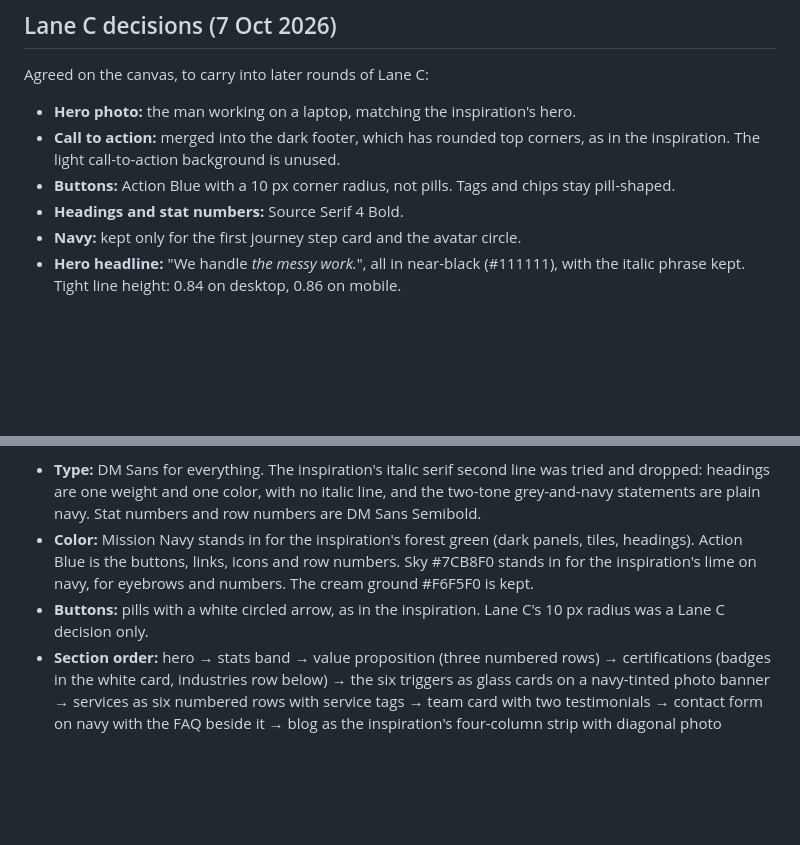
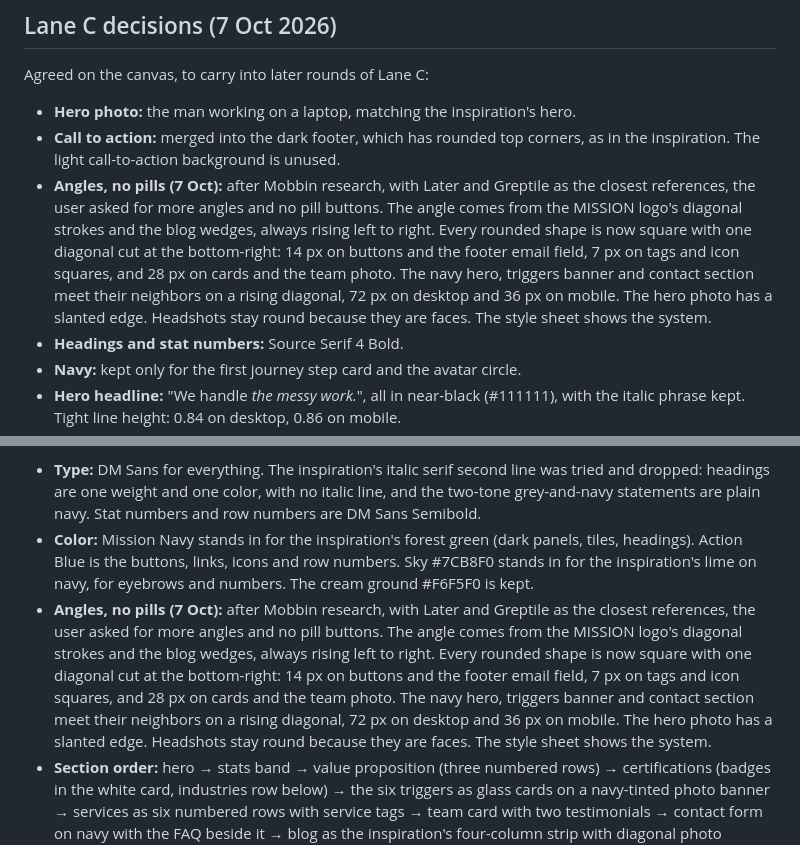
Before and after one commit to GrowthFoundryDigital/mission-website-design, a Markdown page: explorations/README.md, 2 parts joined by grey strips. Drawn GitHub-style; blank space fills up the shorter version.

Commit message:
Lane D: angle system from the logo replaces pills and rounded corners
Co-Authored-By: Claude Opus 5.5 <noreply@anthropic.com>
Claude-Session: https://claude.ai/code/session_012q93XrfNfbaCMZx9XQwBaN

```diff
--- a/explorations/README.md
+++ b/explorations/README.md
@@ -57,7 +57,7 @@ Agreed on the canvas, to carry into later rounds of Lane C:
 
 - **Hero photo:** the man working on a laptop, matching the inspiration's hero.
 - **Call to action:** merged into the dark footer, which has rounded top corners, as in the inspiration. The light call-to-action background is unused.
-- **Buttons:** Action Blue with a 10 px corner radius, not pills. Tags and chips stay pill-shaped.
+- **Angles, no pills (7 Oct):** after Mobbin research, with Later and Greptile as the closest references, the user asked for more angles and no pill buttons. The angle comes from the MISSION logo's diagonal strokes and the blog wedges, always rising left to right. Every rounded shape is now square with one diagonal cut at the bottom-right: 14 px on buttons and the footer email field, 7 px on tags and icon squares, and 28 px on cards and the team photo. The navy hero, triggers banner and contact section meet their neighbors on a rising diagonal, 72 px on desktop and 36 px on mobile. The hero photo has a slanted edge. Headshots stay round because they are faces. The style sheet shows the system.
 - **Headings and stat numbers:** Source Serif 4 Bold.
 - **Navy:** kept only for the first journey step card and the avatar circle.
 - **Hero headline:** "We handle *the messy work.*", all in near-black (#111111), with the italic phrase kept. Tight line height: 0.84 on desktop, 0.86 on mobile.
@@ -84,7 +84,7 @@ Built from `content-baseline.md` on inspiration 3. Content only carried from Lan
 
 - **Type:** DM Sans for everything. The inspiration's italic serif second line was tried and dropped: headings are one weight and one color, with no italic line, and the two-tone grey-and-navy statements are plain navy. Stat numbers and row numbers are DM Sans Semibold.
 - **Color:** Mission Navy stands in for the inspiration's forest green (dark panels, tiles, headings). Action Blue is the buttons, links, icons and row numbers. Sky #7CB8F0 stands in for the inspiration's lime on navy, for eyebrows and numbers. The cream ground #F6F5F0 is kept.
-- **Buttons:** pills with a white circled arrow, as in the inspiration. Lane C's 10 px radius was a Lane C decision only.
+- **Angles, no pills (7 Oct):** after Mobbin research, with Later and Greptile as the closest references, the user asked for more angles and no pill buttons. The angle comes from the MISSION logo's diagonal strokes and the blog wedges, always rising left to right. Every rounded shape is now square with one diagonal cut at the bottom-right: 14 px on buttons and the footer email field, 7 px on tags and icon squares, and 28 px on cards and the team photo. The navy hero, triggers banner and contact section meet their neighbors on a rising diagonal, 72 px on desktop and 36 px on mobile. The hero photo has a slanted edge. Headshots stay round because they are faces. The style sheet shows the system.
 - **Section order:** hero → stats band → value proposition (three numbered rows) → certifications (badges in the white card, industries row below) → the six triggers as glass cards on a navy-tinted photo banner → services as six numbered rows with service tags → team card with two testimonials → contact form on navy with the FAQ beside it → blog as the inspiration's four-column strip with diagonal photo wedges → footer. The stats moved up under the hero and the FAQ moved beside the form because the inspiration's layouts fit them there.
 - **Second testimonial:** Jacquie Herz, Jornik Manufacturing, from the Relume export. Initials circles stand in for reviewer photos, since the three headshots aren't identified.
 - **Photos:** hero at the right of the hero; the old laptop hero in the stats band; reviewing-papers tinted behind the triggers; the team photo in the team card; consultation desk, thinking-at-laptop and construction crew as the blog wedges.
```
